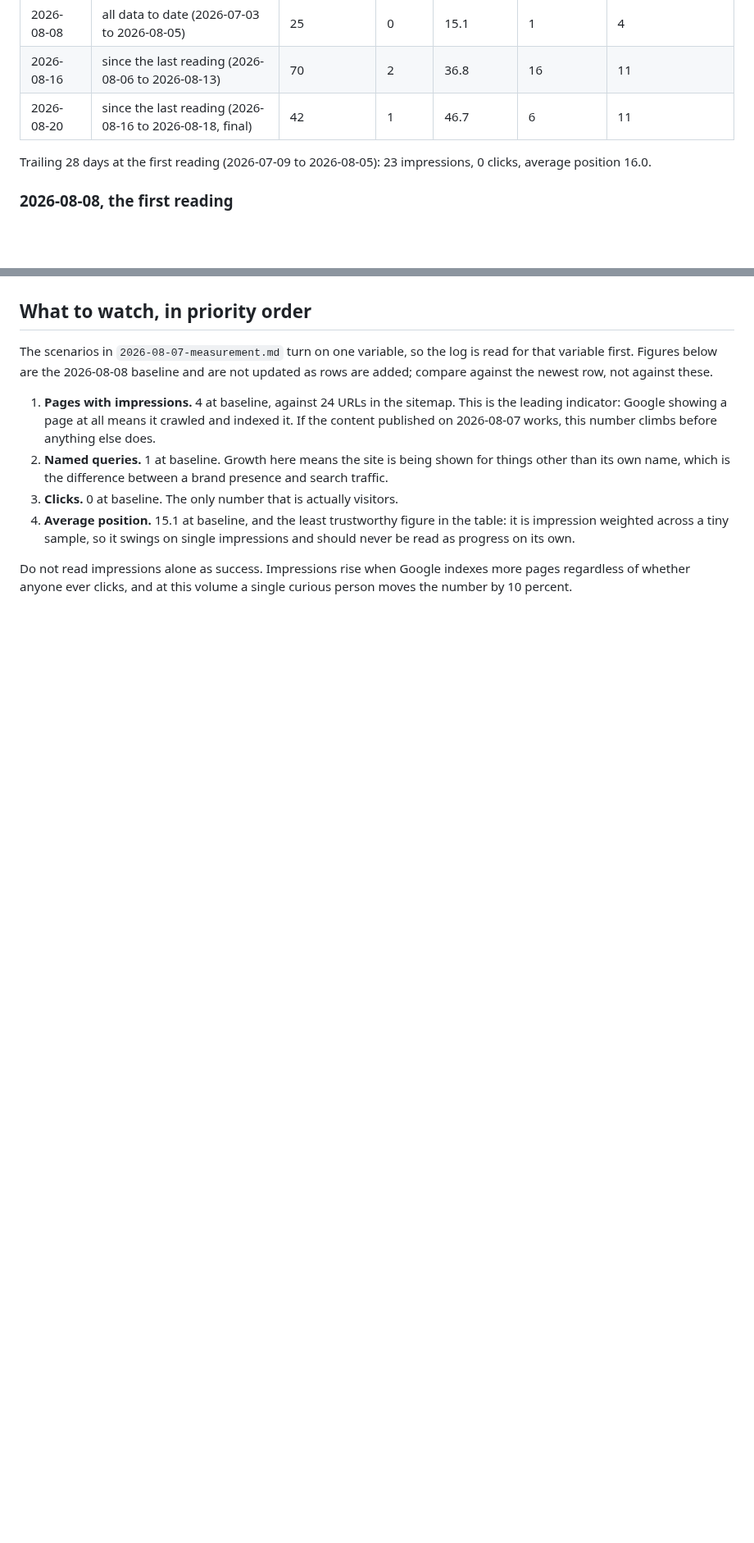
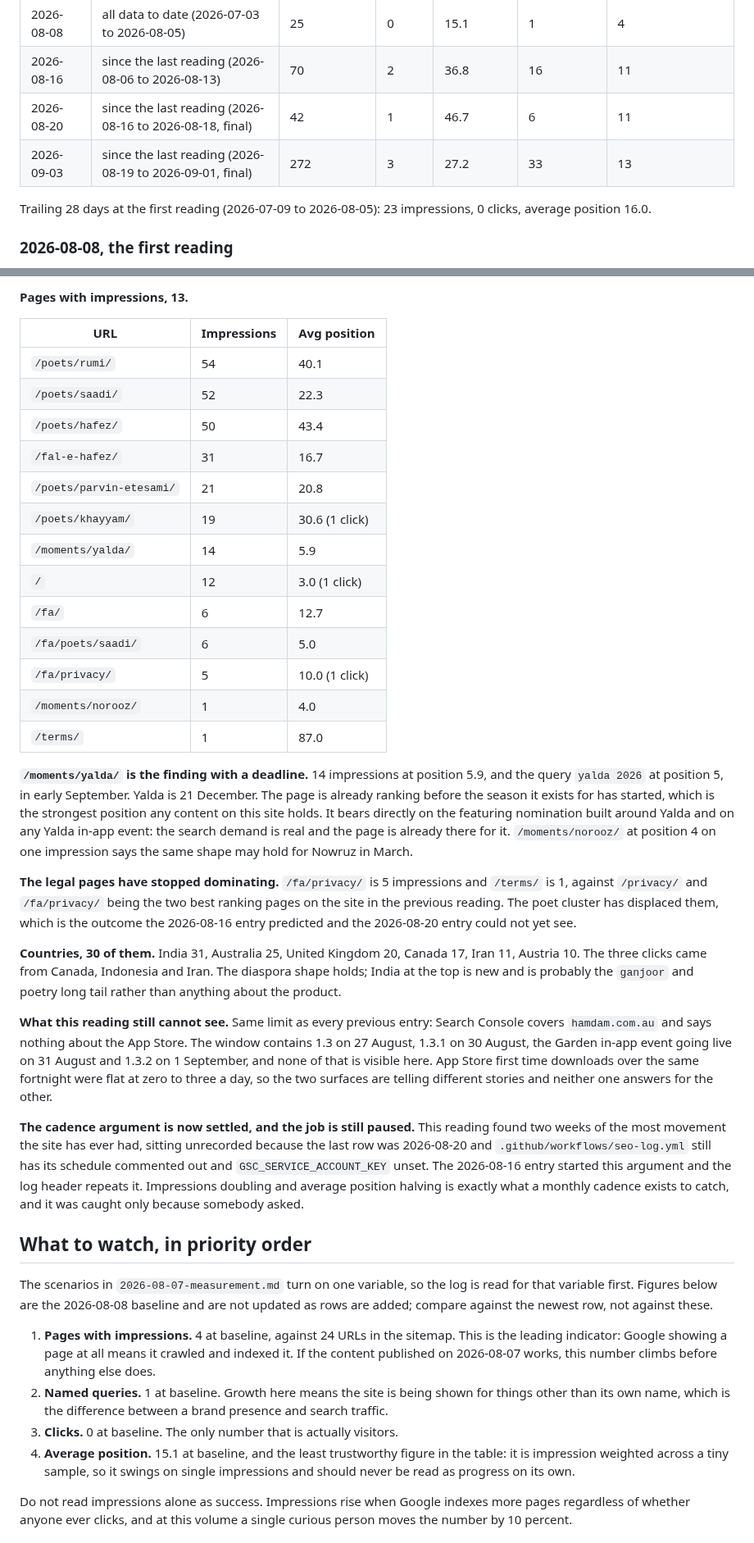
Before and after one commit to ealiaaziz/hamdam-website, a Markdown page: docs/seo/traffic-log.md, 2 parts joined by grey strips. Shown at 82% size. Rendered like a GitHub page; blank space fills up the shorter version.

```diff
--- a/docs/seo/traffic-log.md
+++ b/docs/seo/traffic-log.md
@@ -39,6 +39,7 @@ newest reading is always the last one in each section.
 | 2026-08-08 | all data to date (2026-07-03 to 2026-08-05) | 25 | 0 | 15.1 | 1 | 4 |
 | 2026-08-16 | since the last reading (2026-08-06 to 2026-08-13) | 70 | 2 | 36.8 | 16 | 11 |
 | 2026-08-20 | since the last reading (2026-08-16 to 2026-08-18, final) | 42 | 1 | 46.7 | 6 | 11 |
+| 2026-09-03 | since the last reading (2026-08-19 to 2026-09-01, final) | 272 | 3 | 27.2 | 33 | 13 |
 <!-- readings:row -->
 
 Trailing 28 days at the first reading (2026-07-09 to 2026-08-05): 23
@@ -303,3 +371,58 @@ valid set; the only way to learn one is to try it and read the error.
+**Pages with impressions, 13.**
+
+| URL | Impressions | Avg position |
+| --- | --- | --- |
+| `/poets/rumi/` | 54 | 40.1 |
+| `/poets/saadi/` | 52 | 22.3 |
+| `/poets/hafez/` | 50 | 43.4 |
+| `/fal-e-hafez/` | 31 | 16.7 |
+| `/poets/parvin-etesami/` | 21 | 20.8 |
+| `/poets/khayyam/` | 19 | 30.6 (1 click) |
+| `/moments/yalda/` | 14 | 5.9 |
+| `/` | 12 | 3.0 (1 click) |
+| `/fa/` | 6 | 12.7 |
+| `/fa/poets/saadi/` | 6 | 5.0 |
+| `/fa/privacy/` | 5 | 10.0 (1 click) |
+| `/moments/norooz/` | 1 | 4.0 |
+| `/terms/` | 1 | 87.0 |
+
+**`/moments/yalda/` is the finding with a deadline.** 14 impressions at position
+5.9, and the query `yalda 2026` at position 5, in early September. Yalda is 21
+December. The page is already ranking before the season it exists for has
+started, which is the strongest position any content on this site holds. It
+bears directly on the featuring nomination built around Yalda and on any Yalda
+in-app event: the search demand is real and the page is already there for it.
+`/moments/norooz/` at position 4 on one impression says the same shape may hold
+for Nowruz in March.
+
+**The legal pages have stopped dominating.** `/fa/privacy/` is 5 impressions and
+`/terms/` is 1, against `/privacy/` and `/fa/privacy/` being the two best
+ranking pages on the site in the previous reading. The poet cluster has
+displaced them, which is the outcome the 2026-08-16 entry predicted and the
+2026-08-20 entry could not yet see.
+
+**Countries, 30 of them.** India 31, Australia 25, United Kingdom 20, Canada 17,
+Iran 11, Austria 10. The three clicks came from Canada, Indonesia and Iran. The
+diaspora shape holds; India at the top is new and is probably the `ganjoor` and
+poetry long tail rather than anything about the product.
+
+**What this reading still cannot see.** Same limit as every previous entry:
+Search Console covers `hamdam.com.au` and says nothing about the App Store. The
+window contains 1.3 on 27 August, 1.3.1 on 30 August, the Garden in-app event
+going live on 31 August and 1.3.2 on 1 September, and none of that is visible
+here. App Store first time downloads over the same fortnight were flat at zero
+to three a day, so the two surfaces are telling different stories and neither
+one answers for the other.
+
+**The cadence argument is now settled, and the job is still paused.** This
+reading found two weeks of the most movement the site has ever had, sitting
+unrecorded because the last row was 2026-08-20 and
+`.github/workflows/seo-log.yml` still has its schedule commented out and
+`GSC_SERVICE_ACCOUNT_KEY` unset. The 2026-08-16 entry started this argument and
+the log header repeats it. Impressions doubling and average position halving is
+exactly what a monthly cadence exists to catch, and it was caught only because
+somebody asked.
+
 <!-- readings:notes -->
 
 ## What to watch, in priority order
```
Also changed, not shown: other parts of docs/seo/traffic-log.md (+67 -0 lines), HANDOFF-2026-09-03-seo.md (added, +176 -0 lines).
